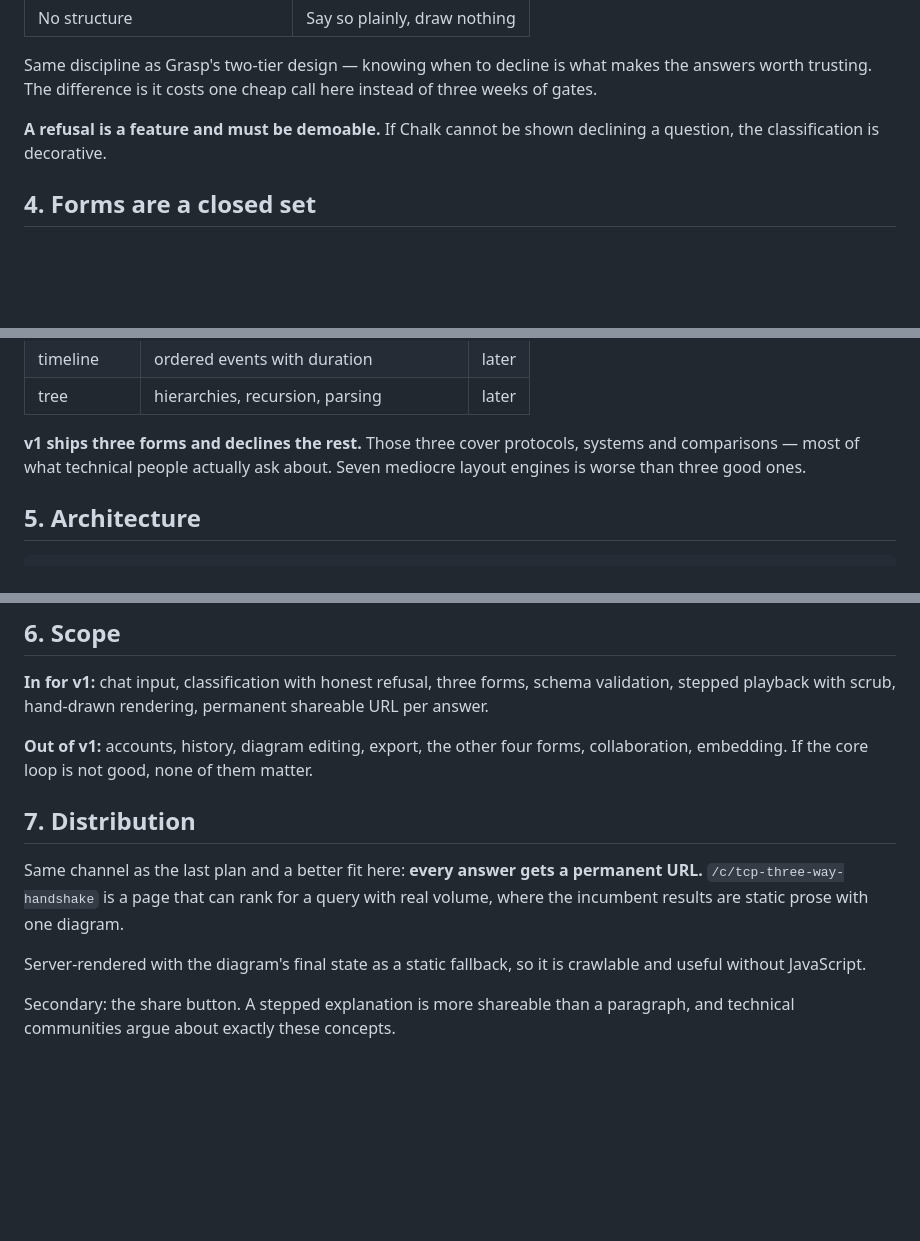
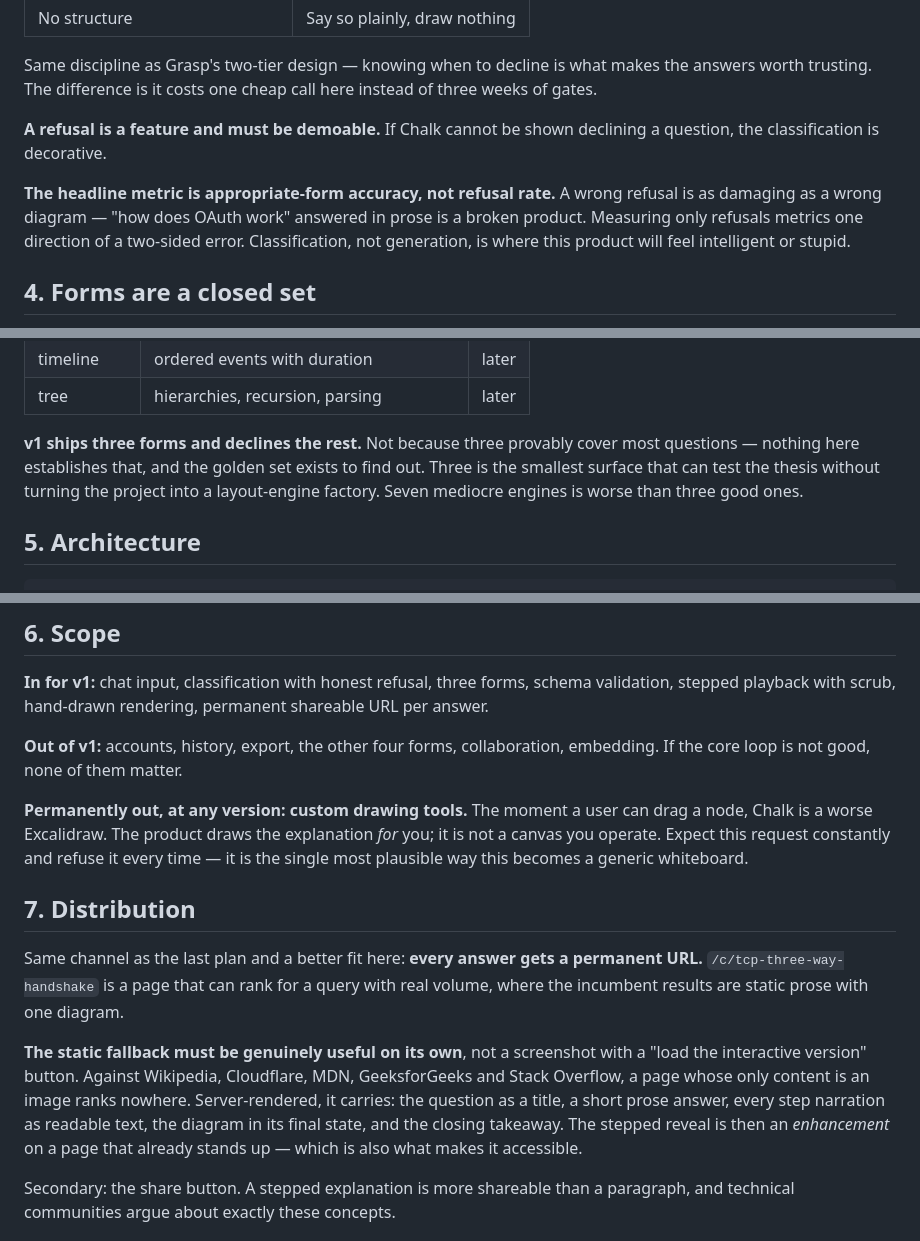
Before and after one commit to 01shrvan/whiteboard-probe, a Markdown page: PRD.md, 3 parts joined by grey strips. Drawn GitHub-style; blank space fills up the shorter version.

```diff
--- a/PRD.md
+++ b/PRD.md
@@ -80,6 +124,12 @@ of three weeks of gates.
 **A refusal is a feature and must be demoable.** If Chalk cannot be shown declining
 a question, the classification is decorative.
 
+**The headline metric is appropriate-form accuracy, not refusal rate.** A wrong
+refusal is as damaging as a wrong diagram — "how does OAuth work" answered in prose
+is a broken product. Measuring only refusals metrics one direction of a two-sided
+error. Classification, not generation, is where this product will feel intelligent
+or stupid.
+
 ## 4. Forms are a closed set
 
 The model picks from a fixed vocabulary. **It cannot invent a form**, because every
@@ -95,9 +145,11 @@ form is a layout engine somebody has to write.
 | timeline | ordered events with duration | later |
 | tree | hierarchies, recursion, parsing | later |
 
-**v1 ships three forms and declines the rest.** Those three cover protocols,
-systems and comparisons — most of what technical people actually ask about. Seven
-mediocre layout engines is worse than three good ones.
+**v1 ships three forms and declines the rest.** Not because three provably cover
+most questions — nothing here establishes that, and the golden set exists to find
+out. Three is the smallest surface that can test the thesis without turning the
+project into a layout-engine factory. Seven mediocre engines is worse than three
+good ones.
 
 ## 5. Architecture
 
@@ -135,8 +187,13 @@ single-digit seconds, with narration streaming while layout computes.
 validation, stepped playback with scrub, hand-drawn rendering, permanent shareable
 URL per answer.
 
-**Out of v1:** accounts, history, diagram editing, export, the other four forms,
-collaboration, embedding. If the core loop is not good, none of them matter.
+**Out of v1:** accounts, history, export, the other four forms, collaboration,
+embedding. If the core loop is not good, none of them matter.
+
+**Permanently out, at any version: custom drawing tools.** The moment a user can
+drag a node, Chalk is a worse Excalidraw. The product draws the explanation *for*
+you; it is not a canvas you operate. Expect this request constantly and refuse it
+every time — it is the single most plausible way this becomes a generic whiteboard.
 
 ## 7. Distribution
 
@@ -144,8 +201,13 @@ Same channel as the last plan and a better fit here: **every answer gets a
 permanent URL.** `/c/tcp-three-way-handshake` is a page that can rank for a query
 with real volume, where the incumbent results are static prose with one diagram.
 
-Server-rendered with the diagram's final state as a static fallback, so it is
-crawlable and useful without JavaScript.
+**The static fallback must be genuinely useful on its own**, not a screenshot with
+a "load the interactive version" button. Against Wikipedia, Cloudflare, MDN,
+GeeksforGeeks and Stack Overflow, a page whose only content is an image ranks
+nowhere. Server-rendered, it carries: the question as a title, a short prose
+answer, every step narration as readable text, the diagram in its final state, and
+the closing takeaway. The stepped reveal is then an *enhancement* on a page that
+already stands up — which is also what makes it accessible.
 
 Secondary: the share button. A stepped explanation is more shareable than a
 paragraph, and technical communities argue about exactly these concepts.
```
Also changed, not shown: other parts of PRD.md (+109 -20 lines).
